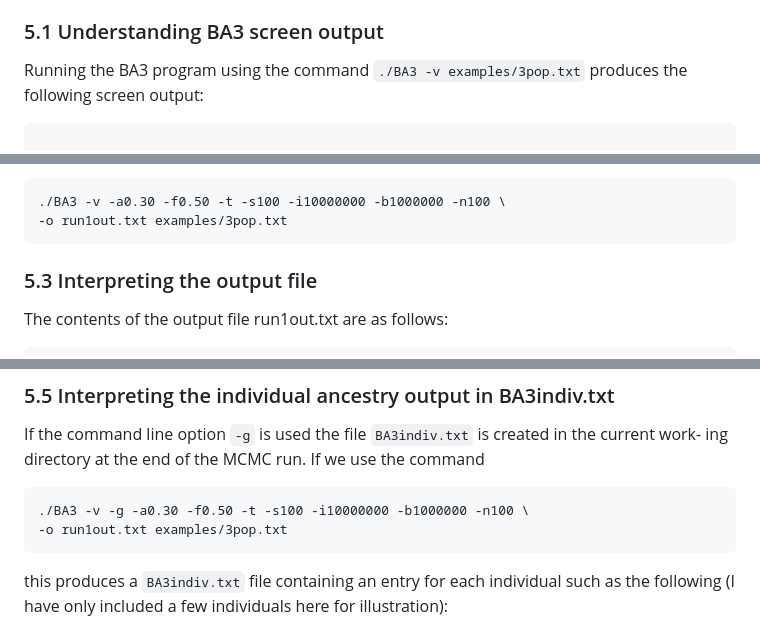
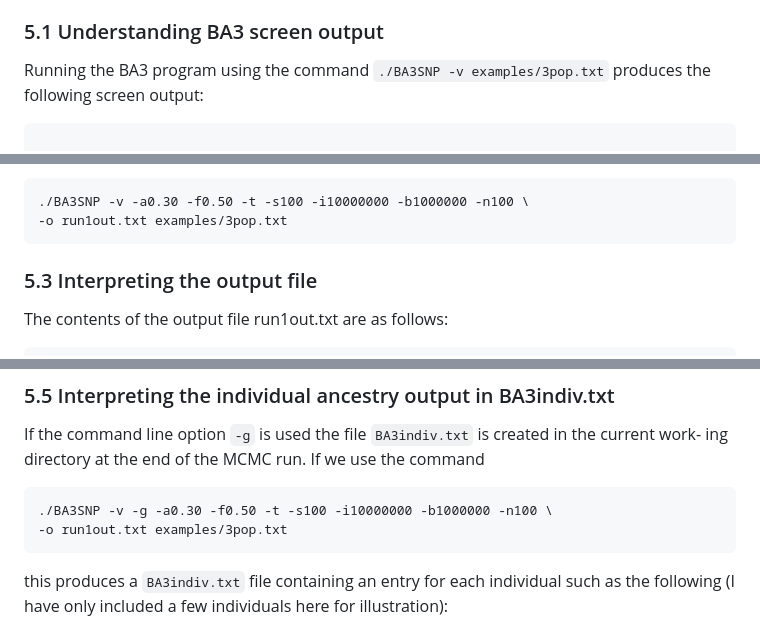
Before and after one commit to brannala/BA3, a Markdown page: doc/BA3Manual.md, 3 parts joined by grey strips. Drawn GitHub-style.

````diff
--- a/doc/BA3Manual.md
+++ b/doc/BA3Manual.md
@@ -338,7 +351,7 @@ explanation of the screen output generated using option `-v`.
 
 ### 5.1 Understanding BA3 screen output
 
-Running the BA3 program using the command `./BA3 -v examples/3pop.txt` produces
+Running the BA3 program using the command `./BA3SNP -v examples/3pop.txt` produces
 the following screen output:
 ```
 
@@ -441,7 +454,7 @@ posterior acceptance rates for these parameters may be very small but the MCMC r
 are still reliable. Enter the following to initiate a longer run with the random seed 100,
 creating a trace ﬁle and printing the output to a ﬁle named `run1out.txt`:
 ```
-./BA3 -v -a0.30 -f0.50 -t -s100 -i10000000 -b1000000 -n100 \
+./BA3SNP -v -a0.30 -f0.50 -t -s100 -i10000000 -b1000000 -n100 \
 -o run1out.txt examples/3pop.txt
 ```
 
@@ -561,7 +574,7 @@ created using the Tracer program
 If the command line option `-g` is used the ﬁle `BA3indiv.txt` is created in the current work-
 ing directory at the end of the MCMC run. If we use the command
 ```
-./BA3 -v -g -a0.30 -f0.50 -t -s100 -i10000000 -b1000000 -n100 \
+./BA3SNP -v -g -a0.30 -f0.50 -t -s100 -i10000000 -b1000000 -n100 \
 -o run1out.txt examples/3pop.txt
 ```
 this produces a `BA3indiv.txt` ﬁle containing an entry for each individual such as the
````
Also changed, not shown: other parts of doc/BA3Manual.md (+23 -10 lines).
